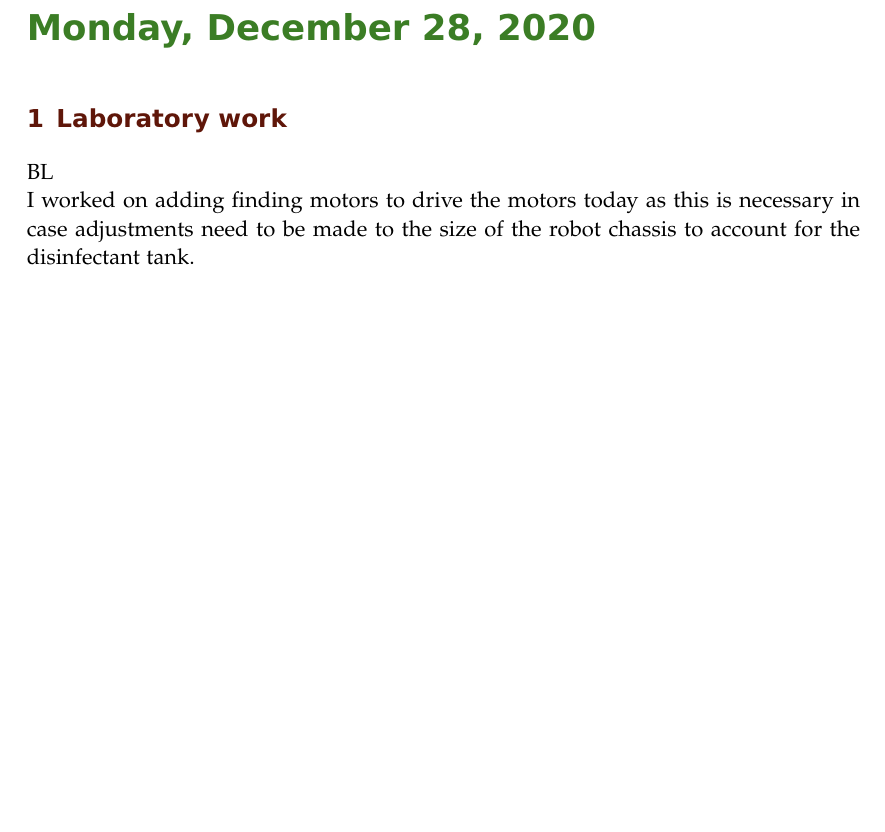
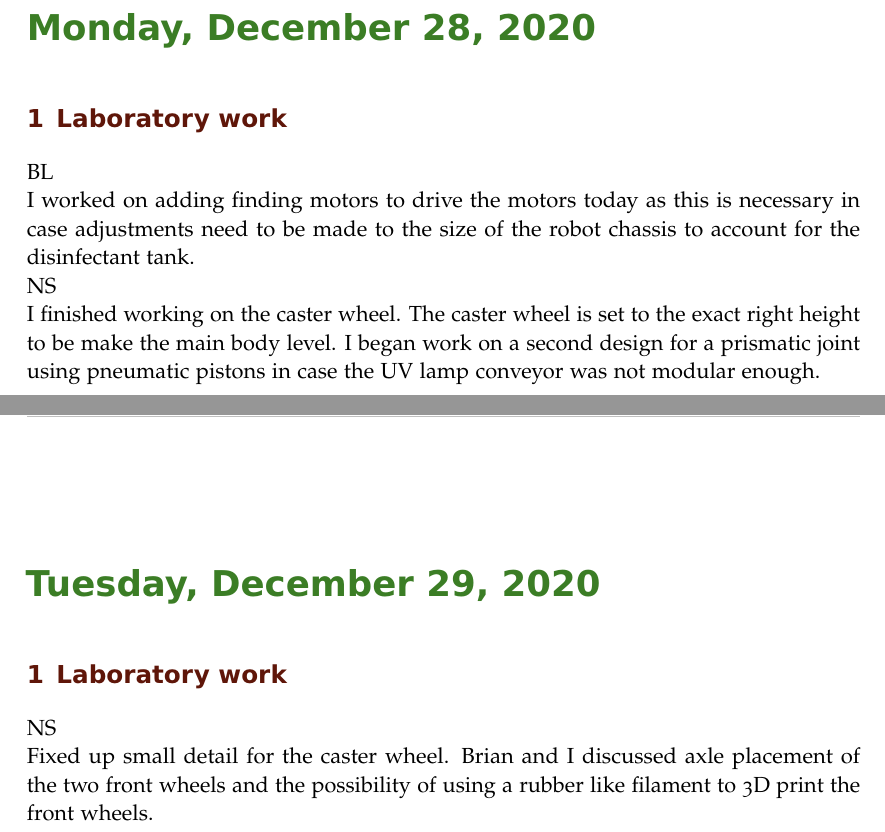
Before and after one commit to suruz-miah/cleaningAndMappingRobot, a LaTeX book (labnotebook.tex): part of page 99 of 105 before the commit and two parts of pages 99 and 101 of 107 after it, the two joined at a grey line, cut so that both start at the same text, the shorter picture padded with empty space. Compiled offline with pdfLaTeX.

Commit message:
Updated lab notebook

```diff
--- a/labnotebook.tex
+++ b/labnotebook.tex
@@ -902,7 +902,14 @@ Nicholas and I continued to work on the body design. Nicholas enlarged the wheel
 \labday{Monday, December 28, 2020}
 \experiment{Laboratory work}
 BL\\
-I worked on adding finding motors to drive the motors today as this is necessary in case adjustments need to be made to the size of the robot chassis to account for the disinfectant tank.
+I worked on adding finding motors to drive the motors today as this is necessary in case adjustments need to be made to the size of the robot chassis to account for the disinfectant tank.\\
+NS\\
+I finished working on the caster wheel. The caster wheel is set to the exact right height to be make the main body level. I began work on a second design for a prismatic joint using pneumatic pistons in case the UV lamp conveyor was not modular enough.
+
+\labday{Tuesday, December 29, 2020}
+\experiment{Laboratory work}
+NS\\
+Fixed up small detail for the caster wheel. Brian and I discussed axle placement of the two front wheels and the possibility of using a rubber like filament to 3D print the front wheels.
 
 \labday{Monday, January 4, 2021}
 \experiment{Laboratory work}
```
Also changed, not shown: labnotebook.tex (6 more changed lines).
